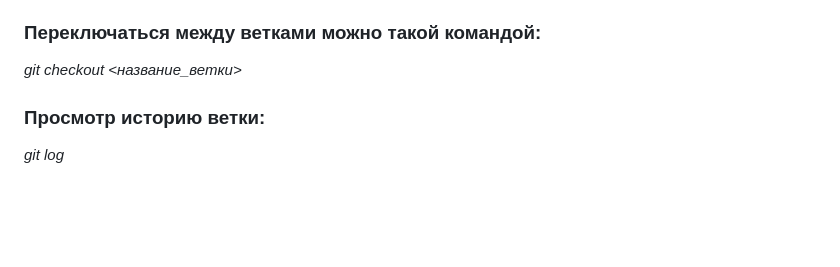
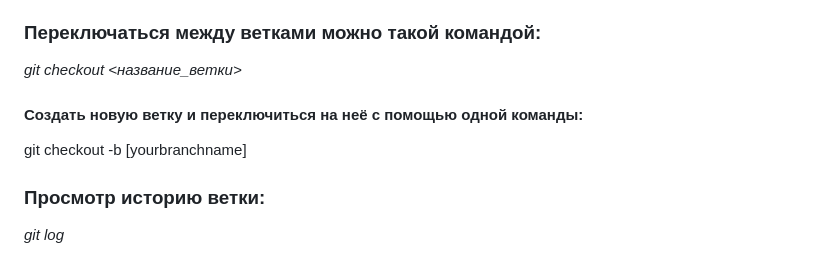
Before and after one commit to seregAnt02/gb_study, a Markdown page: Readme.md, the part around the change. GitHub-like rendering; blank space fills up the shorter version.

```diff
--- a/Readme.md
+++ b/Readme.md
@@ -23,6 +23,8 @@ Git - это одна из реализаций распределенных с
 
 ### Переключаться между ветками можно такой командой:
 *git checkout <название_ветки>*
+#### Cоздать новую ветку и переключиться на неё с помощью одной команды:
+git checkout -b [yourbranchname]
 
 ### Просмотр историю ветки:
 *git log*
```
